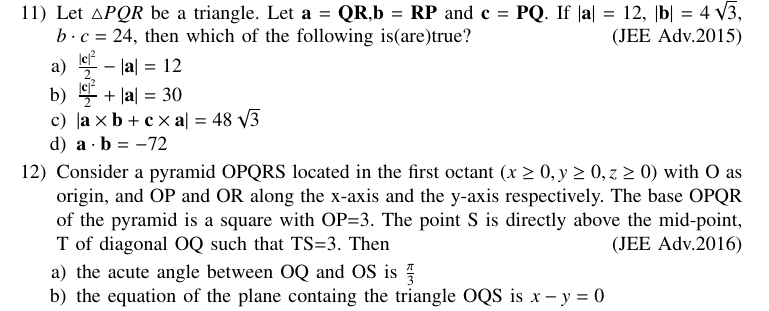
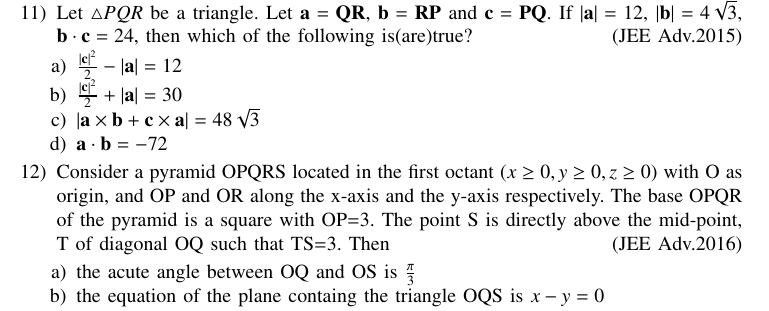
Before and after one commit to nithin769/EE1030, a LaTeX problem sheet (Assignment3/main.tex): part of page 3 of 4, cut so that both start at the same text. Compiled offline with pdfLaTeX.

Commit message:
added assignment

```diff
--- a/Assignment3/main.tex
+++ b/Assignment3/main.tex
@@ -149,8 +149,8 @@
 			\item $\brak{-\frac{1}{3},0,\frac{2}{3}}$
 		\end{enumerate}
 %11
-	\item Let $\triangle PQR$ be a triangle. Let $\vec{a}=\vec{QR}$,$\vec{b}=\vec{RP}$ and $\vec{c}=\vec{PQ}$. If $\abs{\vec{a}}=12$, $\abs{\vec{b}}=4\sqrt{3}$, $b
-		\cdot c=24$, then which of the following is(are)true? \hfill{(JEE Adv.2015)}
+	\item Let $\triangle PQR$ be a triangle. Let $\vec{a}=\vec{QR}$, $\vec{b}=\vec{RP}$ and $\vec{c}=\vec{PQ}$. If $\abs{\vec{a}}=12$, $\abs{\vec{b}}=4\sqrt{3}$, $\vec{b}
+		\cdot \vec{c}=24$, then which of the following is(are)true? \hfill{(JEE Adv.2015)}
 		\begin{enumerate}
 			\item $\frac{\abs{\vec{c}}^2}{2}-\abs{\vec{a}}=12$
 			\item $\frac{\abs{\vec{c}}^2}{2}+\abs{\vec{a}}=30$
```
Also changed, not shown: Assignment3/main.pdf, Assignment3/main.tex (2 more changed lines), 1 other file.
